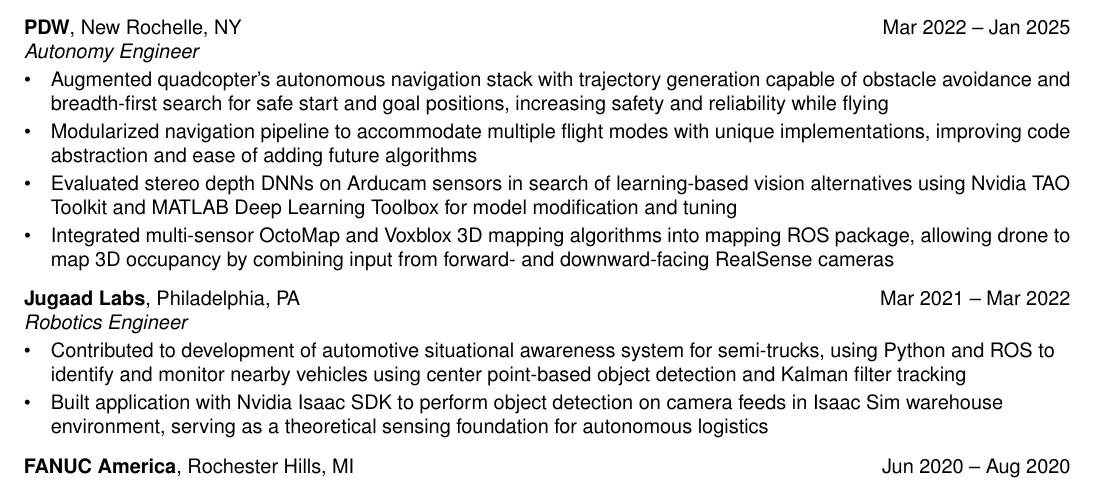
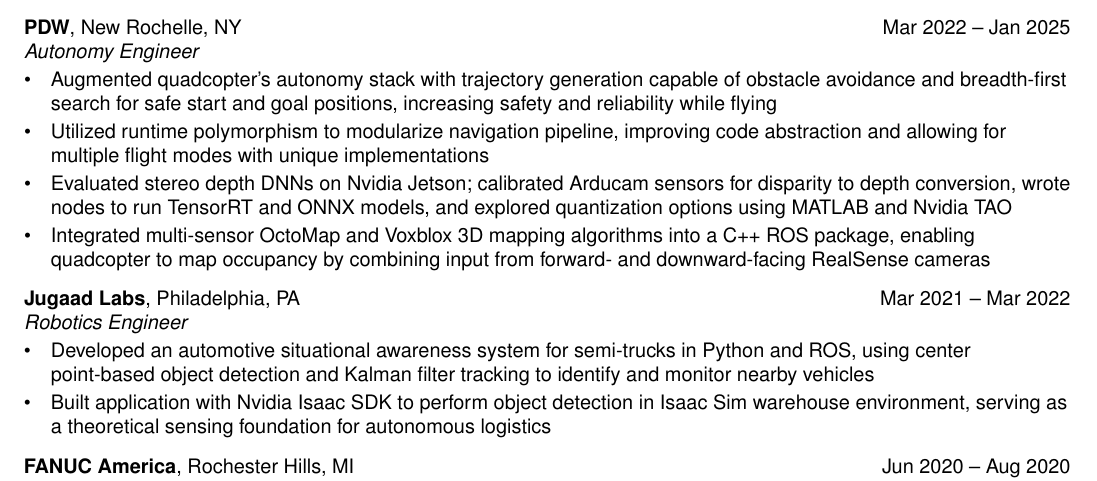
Before and after one commit to chen-harrison/resume, a LaTeX CV (resume.tex): part of the page, cut so that both start at the same text. Compiled offline with pdfLaTeX.

Commit message:
Change Wording for PDW + Jugaad Entries
- Include details on languages/methods used
- More detail on depth estimation work

```diff
--- a/resume.tex
+++ b/resume.tex
@@ -19,16 +19,16 @@
 
 \entry{Autonomy Engineer}{PDW}{New Rochelle, NY}{Mar 2022 – Jan 2025}
 \begin{details}
-    \item Augmented quadcopter’s autonomous navigation stack with trajectory generation capable of obstacle avoidance and breadth-first search for safe start and goal positions, increasing safety and reliability while flying
-    \item Modularized navigation pipeline to accommodate multiple flight modes with unique implementations, improving code abstraction and ease of adding future algorithms
-    \item Evaluated stereo depth DNNs on Arducam sensors in search of learning-based vision alternatives using Nvidia TAO Toolkit and MATLAB Deep Learning Toolbox for model modification and tuning
-    \item Integrated multi-sensor OctoMap and Voxblox 3D mapping algorithms into mapping ROS package, allowing drone to map 3D occupancy by combining input from forward- and downward-facing RealSense cameras
+    \item Augmented quadcopter’s autonomy stack with trajectory generation capable of obstacle avoidance and breadth-first search for safe start and goal positions, increasing safety and reliability while flying
+    \item Utilized runtime polymorphism to modularize navigation pipeline, improving code abstraction and allowing for multiple flight modes with unique implementations
+    \item Evaluated stereo depth DNNs on Nvidia Jetson; calibrated Arducam sensors for disparity to depth conversion, wrote nodes to run TensorRT and ONNX models, and explored quantization options using MATLAB and Nvidia TAO
+    \item Integrated multi-sensor OctoMap and Voxblox 3D mapping algorithms into a C++ ROS package, enabling quadcopter to map occupancy by combining input from forward- and downward-facing RealSense cameras
 \end{details}
 
 \entry{Robotics Engineer}{Jugaad Labs}{Philadelphia, PA}{Mar 2021 – Mar 2022}
 \begin{details}
-    \item Contributed to development of automotive situational awareness system for semi-trucks, using Python and ROS to identify and monitor nearby vehicles using center point-based object detection and Kalman filter tracking
-    \item Built application with Nvidia Isaac SDK to perform object detection on camera feeds in Isaac Sim warehouse environment, serving as a theoretical sensing foundation for autonomous logistics
+    \item Developed an automotive situational awareness system for semi-trucks in Python and ROS, using center point-based object detection and Kalman filter tracking to identify and monitor nearby vehicles
+    \item Built application with Nvidia Isaac SDK to perform object detection in Isaac Sim warehouse environment, serving as a theoretical sensing foundation for autonomous logistics
 \end{details}
 
 \entry{Applied Product Development Intern}{FANUC America}{Rochester Hills, MI}{Jun 2020 – Aug 2020}
```
Also changed, not shown: resume.pdf.
